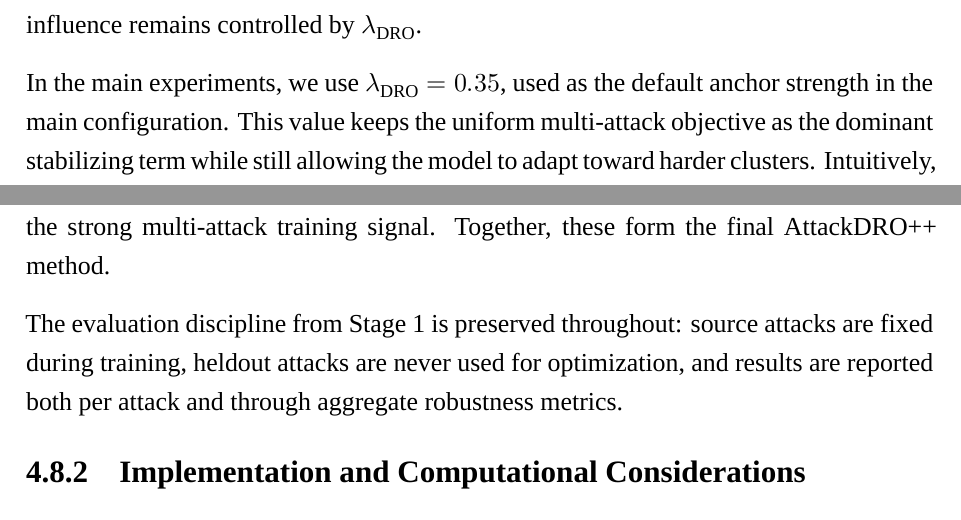
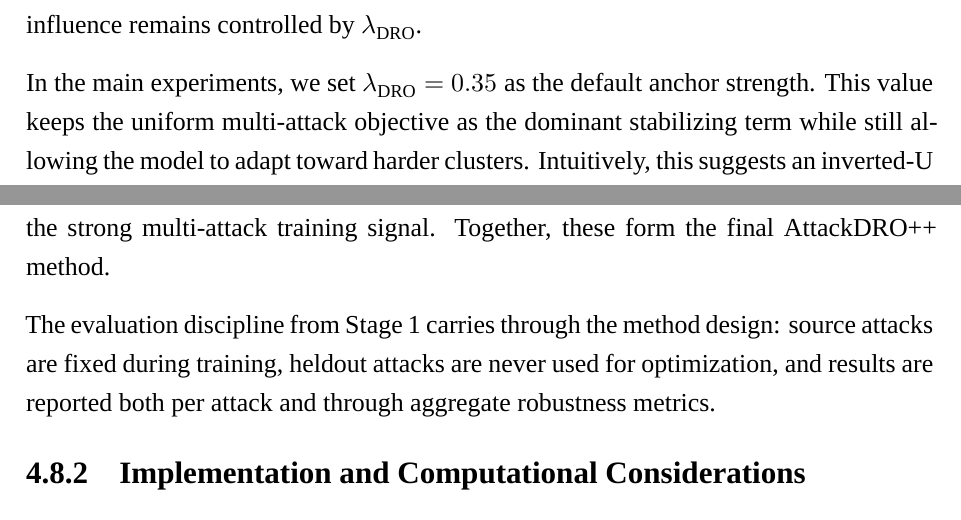
Before and after one commit to anhkiet287/ARDG, a LaTeX thesis (report/main.tex, which reads report/chapters/chapter4/6-anchor_objective.tex, report/chapters/chapter4/7-complete_pipeline.tex): two parts of pages 43 and 46 of 116, joined at a grey line, cut so that both start at the same text. Compiled offline with XeLaTeX; a missing font is replaced by an installed copy or a similar font.

Commit message:
update report

```diff
--- a/report/chapters/chapter4/6-anchor_objective.tex
+++ b/report/chapters/chapter4/6-anchor_objective.tex
@@ -45,7 +45,7 @@ uniform loss, the correction is small. If some clusters are substantially harder
 correction becomes larger, but its influence remains controlled by
 \(\lambda_{\mathrm{DRO}}\).
 
-In the main experiments, we use \(\lambda_{\mathrm{DRO}}=0.35\), used as the default anchor strength in the main configuration. This value keeps the uniform multi-attack objective as
+In the main experiments, we set \(\lambda_{\mathrm{DRO}}=0.35\) as the default anchor strength. This value keeps the uniform multi-attack objective as
 the dominant stabilizing term while still allowing the model to adapt toward harder
 clusters. Intuitively, this suggests an inverted-U behavior: a small amount of
 Cluster-DRO pressure can improve robustness by emphasizing hard groups, whereas
--- a/report/chapters/chapter4/7-complete_pipeline.tex
+++ b/report/chapters/chapter4/7-complete_pipeline.tex
@@ -108,7 +108,7 @@ optimization-level information, and the uniform anchor stabilizes the adaptive o
 by preserving the strong multi-attack training signal. Together, these form the
 final AttackDRO++ method.
 
-The evaluation discipline from Stage 1 is preserved throughout: source attacks are
+The evaluation discipline from Stage 1 carries through the method design: source attacks are
 fixed during training, heldout attacks are never used for optimization, and results are
 reported both per attack and through aggregate robustness metrics.
 
```
Also changed, not shown: report/chapters/chapter4/7-complete_pipeline.tex (2 more changed lines), 2 other files.
